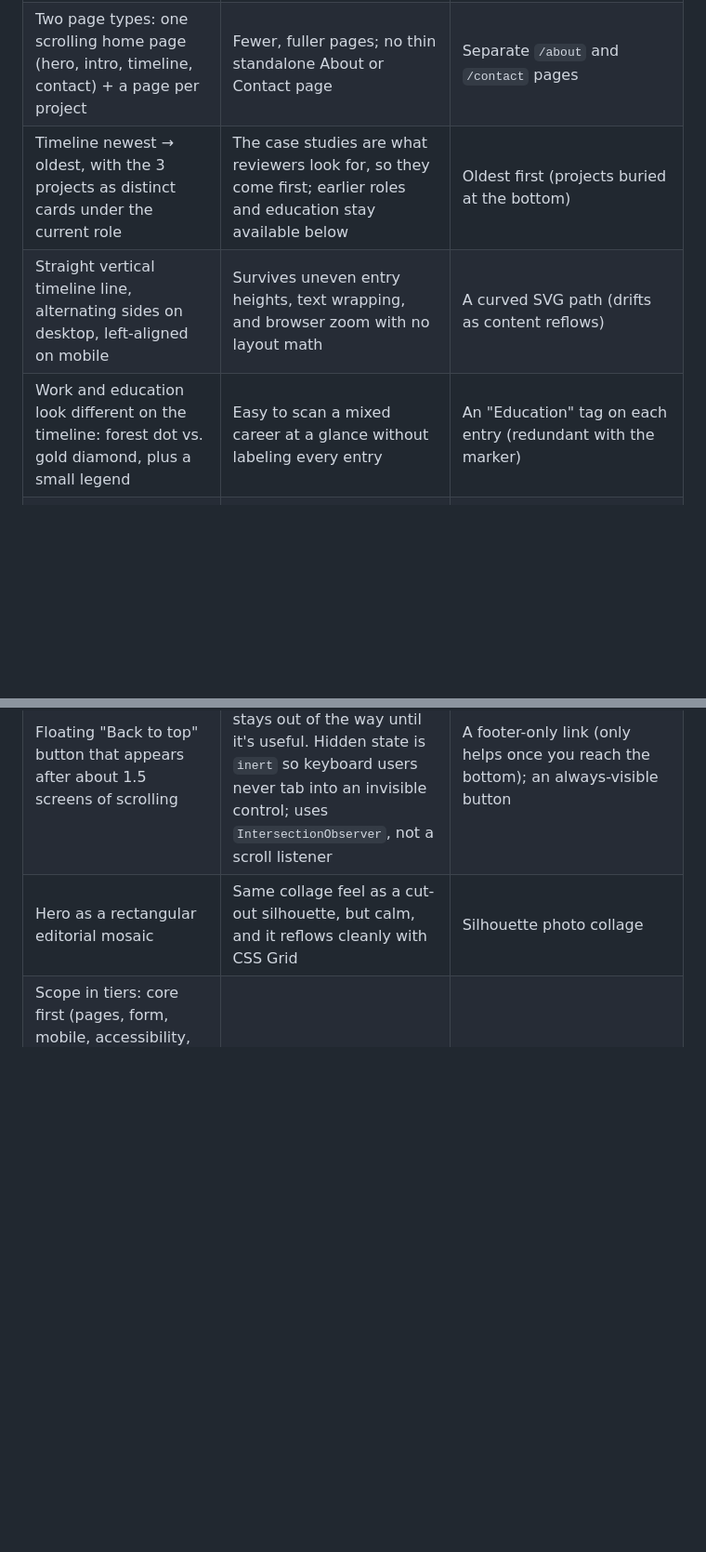
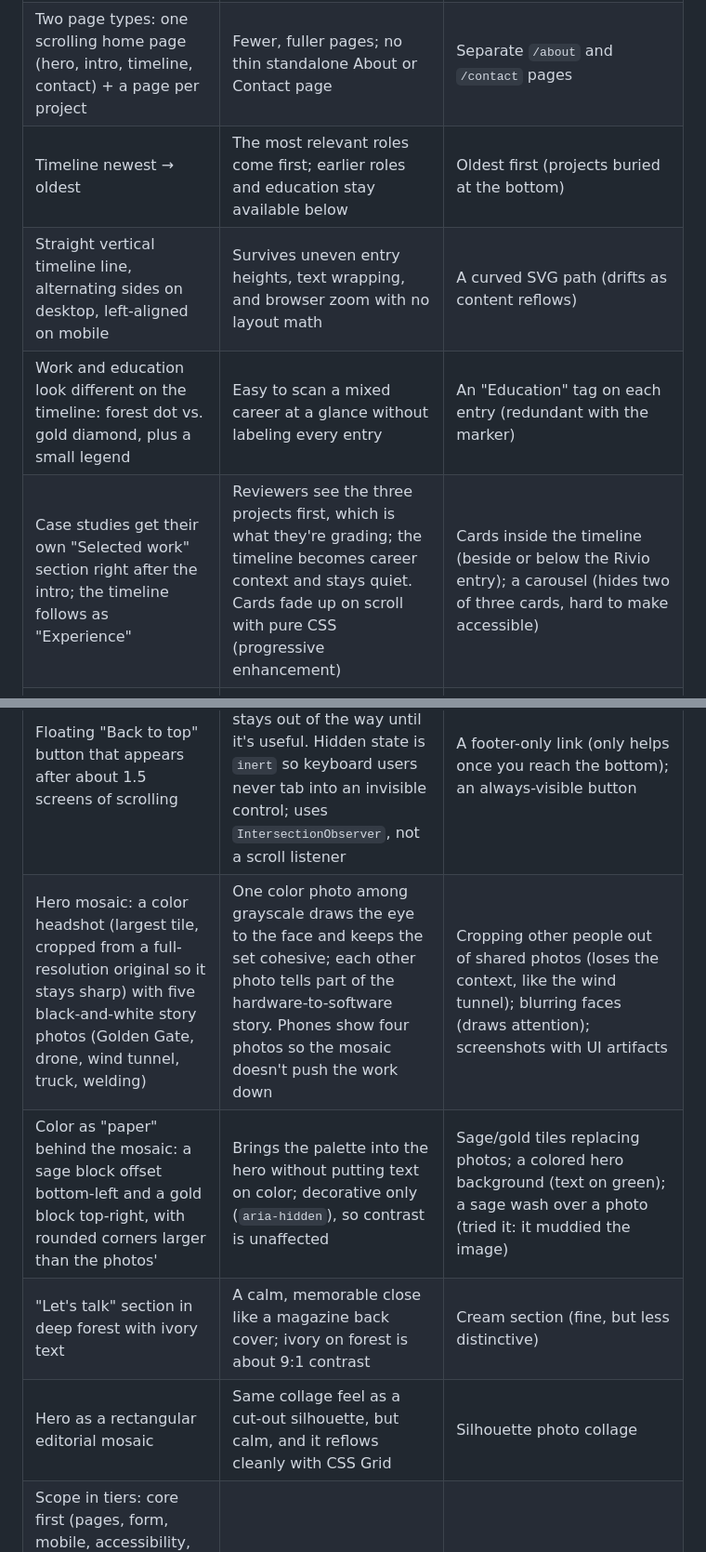
Before and after one commit to gracigraz/portfolio, a Markdown page: docs/DECISIONS.md, 2 parts joined by grey strips. Shown at 93% size. GitHub-like rendering; blank space fills up the shorter version.

Commit message:
feat: home redesign with selected work, photo mosaic, and color accents

```diff
--- a/docs/DECISIONS.md
+++ b/docs/DECISIONS.md
@@ -51,14 +51,18 @@ The guiding constraint: a 4 to 6 hour build where polish and clear priorities ma
 | Native form elements styled with Tailwind | Four elements; native ones are accessible by default and need no library | shadcn/ui |
 | Intro merged into the hero ("Hi, I'm Grace." + two paragraphs beside the photos) | The top of the page does the whole introduction, so the timeline and case studies start one scroll sooner; no repeated tagline | A separate About section below the hero |
 | Two page types: one scrolling home page (hero, intro, timeline, contact) + a page per project | Fewer, fuller pages; no thin standalone About or Contact page | Separate `/about` and `/contact` pages |
-| Timeline newest → oldest, with the 3 projects as distinct cards under the current role | The case studies are what reviewers look for, so they come first; earlier roles and education stay available below | Oldest first (projects buried at the bottom) |
+| Timeline newest → oldest | The most relevant roles come first; earlier roles and education stay available below | Oldest first (projects buried at the bottom) |
 | Straight vertical timeline line, alternating sides on desktop, left-aligned on mobile | Survives uneven entry heights, text wrapping, and browser zoom with no layout math | A curved SVG path (drifts as content reflows) |
 | Work and education look different on the timeline: forest dot vs. gold diamond, plus a small legend | Easy to scan a mixed career at a glance without labeling every entry | An "Education" tag on each entry (redundant with the marker) |
+| Case studies get their own "Selected work" section right after the intro; the timeline follows as "Experience" | Reviewers see the three projects first, which is what they're grading; the timeline becomes career context and stays quiet. Cards fade up on scroll with pure CSS (progressive enhancement) | Cards inside the timeline (beside or below the Rivio entry); a carousel (hides two of three cards, hard to make accessible) |
 | Earlier (bootcamp) projects as one compact, collapsible list beside their timeline entry, with code and demo-video links | Public code reviewers can open, without competing with the three case studies or making the timeline long. Collapse uses a real `<button>` with `aria-expanded`; hidden rows are `inert` | A page per bootcamp project; one card per project; hover previews (no hover on touch or keyboard) |
 | Link type (code or video) stored in the data, not guessed from the URL | Explicit beats a string heuristic; adding a new host can't silently show the wrong icon | `href.includes("loom.com")` |
 | Copyright year computed in a cached component (`"use cache"` + `cacheLife("days")`) | Correct every year without making the page dynamic | A hard-coded year; reading the date at request time |
 | Degree flags as SVGs (`country-flag-icons`), not emoji | Windows doesn't render flag emoji (shows letters like "ES"); SVGs look the same everywhere | Emoji flags |
 | Floating "Back to top" button that appears after about 1.5 screens of scrolling | The timeline makes the page long; the button stays out of the way until it's useful. Hidden state is `inert` so keyboard users never tab into an invisible control; uses `IntersectionObserver`, not a scroll listener | A footer-only link (only helps once you reach the bottom); an always-visible button |
+| Hero mosaic: a color headshot (largest tile, cropped from a full-resolution original so it stays sharp) with five black-and-white story photos (Golden Gate, drone, wind tunnel, truck, welding) | One color photo among grayscale draws the eye to the face and keeps the set cohesive; each other photo tells part of the hardware-to-software story. Phones show four photos so the mosaic doesn't push the work down | Cropping other people out of shared photos (loses the context, like the wind tunnel); blurring faces (draws attention); screenshots with UI artifacts |
+| Color as "paper" behind the mosaic: a sage block offset bottom-left and a gold block top-right, with rounded corners larger than the photos' | Brings the palette into the hero without putting text on color; decorative only (`aria-hidden`), so contrast is unaffected | Sage/gold tiles replacing photos; a colored hero background (text on green); a sage wash over a photo (tried it: it muddied the image) |
+| "Let's talk" section in deep forest with ivory text | A calm, memorable close like a magazine back cover; ivory on forest is about 9:1 contrast | Cream section (fine, but less distinctive) |
 | Hero as a rectangular editorial mosaic | Same collage feel as a cut-out silhouette, but calm, and it reflows cleanly with CSS Grid | Silhouette photo collage |
 | Scope in tiers: core first (pages, form, mobile, accessibility, deploy, previews), then next/previous links and the skill filter, then stretch (dark theme, timeline) | Protects the polish of what matters most | Building everything at once |
 
```
Also changed, not shown: docs/TECHNICAL_DESIGN.md (+6 -4 lines), public/images/drone-fpv.jpg (added), public/images/golden-gate.jpg (added), public/images/grace-salvage-yard.jpg, public/images/headshot-bamboo.jpg (added), public/images/welding-lab.jpg (added), public/images/wind-tunnel-sjsu.jpg (added), 8 other files.
